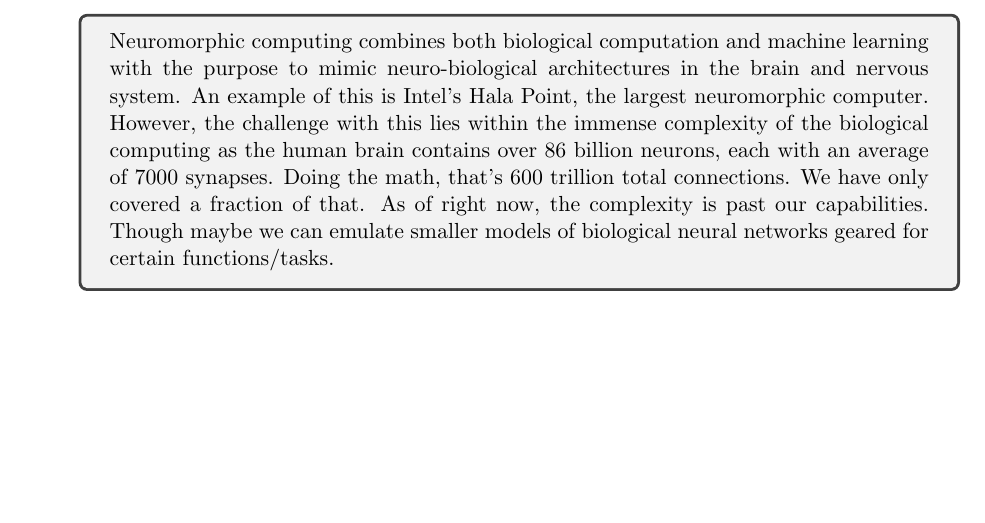
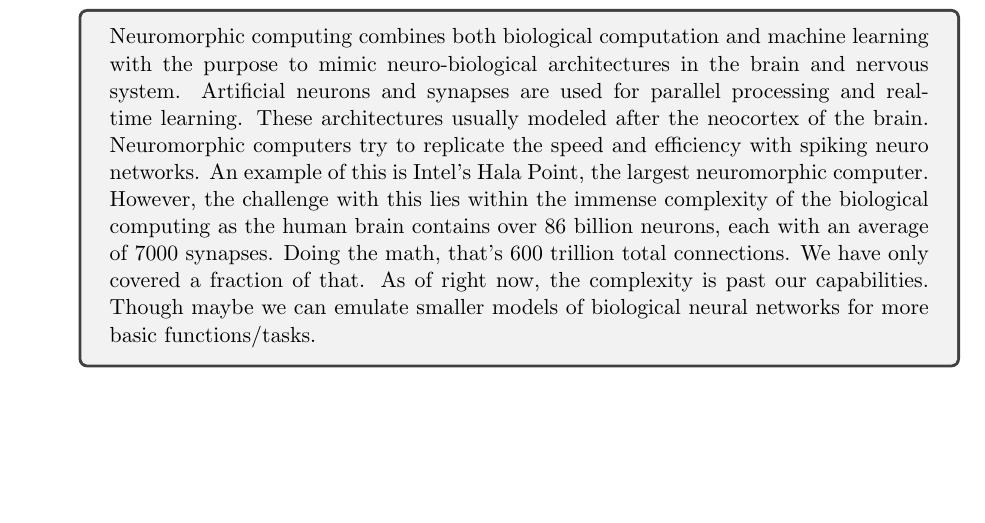
Before and after one commit to oliviafjardine/I2-Neuro-AI-Intro-Course, a LaTeX document (Unit 2 - Basic Neuroanatomy/basic_neuro_project.tex): part of the page before the commit and part of page 2 of 2 after it, cut so that both start at the same text, the shorter picture padded with empty space. Compiled offline with pdfLaTeX.

Commit message:
Update basic_neuro_project.tex

```diff
--- a/Unit 2 - Basic Neuroanatomy/basic_neuro_project.tex
+++ b/Unit 2 - Basic Neuroanatomy/basic_neuro_project.tex
@@ -31,7 +31,7 @@ The interconnected neurons within the brain communicate through complex electroc
 \item Brainstorm some marvelous schemes for integrating advantages from both ways of computing. Draw, write, scribble etc… When you are done, do a quick google for your best ideas to see if anyone has researched or tried them already!
 
 \begin{tcolorbox}
-Neuromorphic computing combines both biological computation and machine learning with the purpose to mimic neuro-biological architectures in the brain and nervous system. An example of this is Intel's Hala Point, the largest neuromorphic computer. However, the challenge with this lies within the immense complexity of the biological computing as the human brain contains over 86 billion neurons, each with an average of 7000 synapses. Doing the math, that's 600 trillion total connections. We have only covered a fraction of that. As of right now, the complexity is past our capabilities. Though maybe we can emulate smaller models of biological neural networks geared for certain functions/tasks.
+Neuromorphic computing combines both biological computation and machine learning with the purpose to mimic neuro-biological architectures in the brain and nervous system. Artificial neurons and synapses are used for parallel processing and real-time learning. These architectures usually modeled after the neocortex of the brain. Neuromorphic computers try to replicate the speed and efficiency with spiking neuro networks. An example of this is Intel's Hala Point, the largest neuromorphic computer. However, the challenge with this lies within the immense complexity of the biological computing as the human brain contains over 86 billion neurons, each with an average of 7000 synapses. Doing the math, that's 600 trillion total connections. We have only covered a fraction of that. As of right now, the complexity is past our capabilities. Though maybe we can emulate smaller models of biological neural networks for more basic functions/tasks.
 \end{tcolorbox}
 
 \end{enumerate}
```
